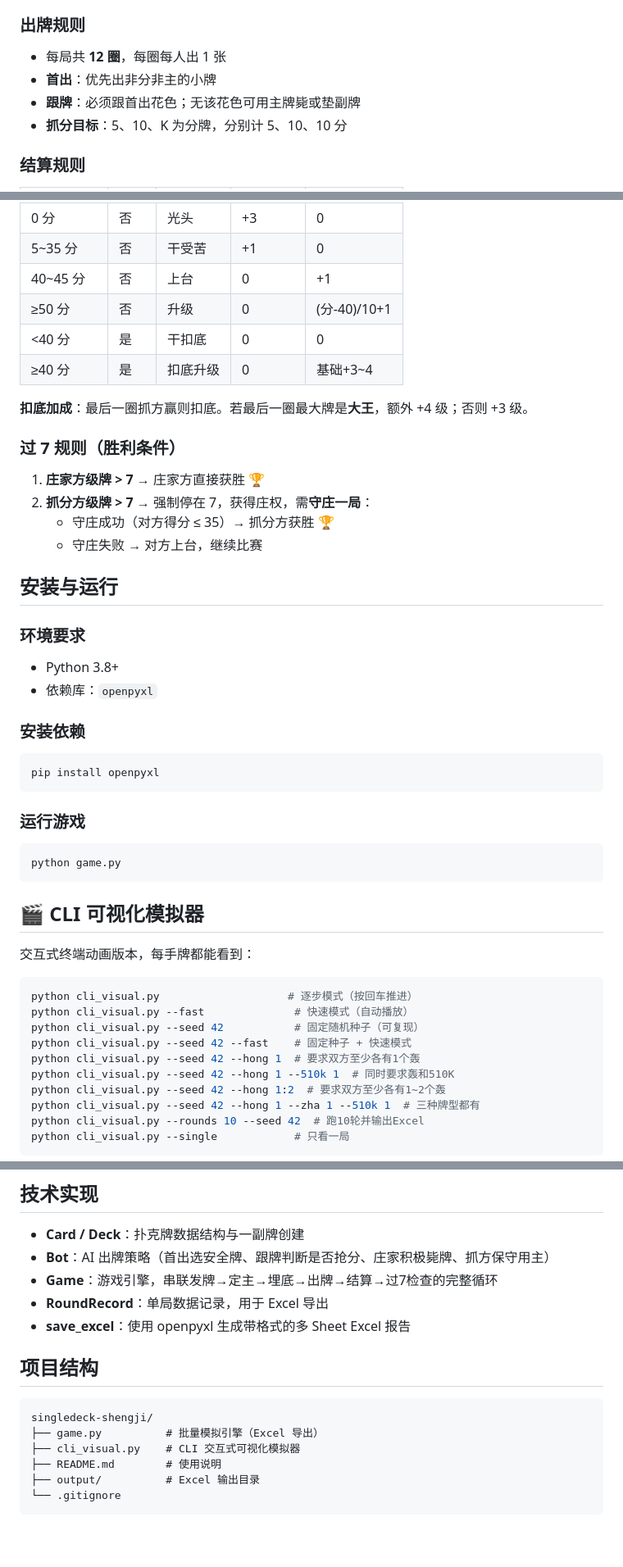
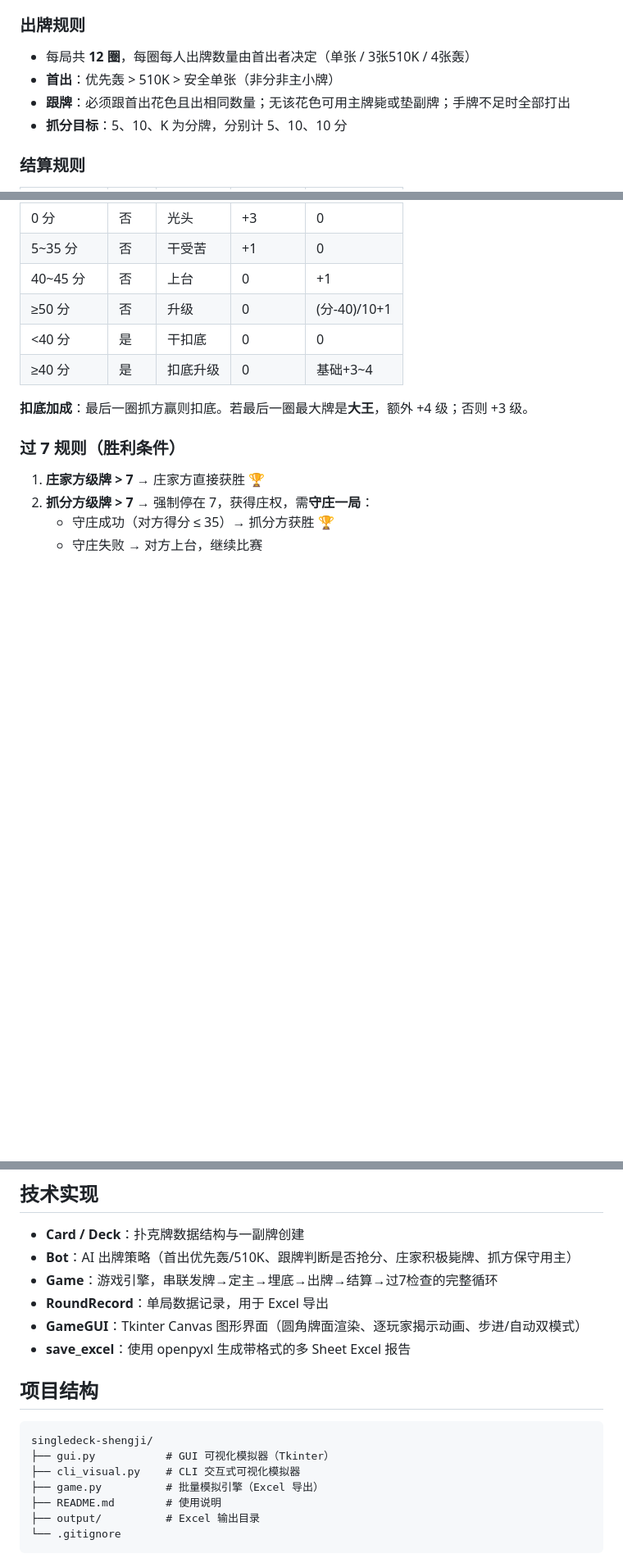
Before and after one commit to zhengshuai021-rgb/singledeck-shengji, a Markdown page: README.md, 3 parts joined by grey strips. Shown at 82% size. GitHub-like rendering; blank space fills up the shorter version.

````diff
--- a/README.md
+++ b/README.md
@@ -54,9 +198,9 @@
 
 ### 出牌规则
 
-- 每局共 **12 圈**，每圈每人出 1 张
-- **首出**：优先出非分非主的小牌
-- **跟牌**：必须跟首出花色；无该花色可用主牌毙或垫副牌
+- 每局共 **12 圈**，每圈每人出牌数量由首出者决定（单张 / 3张510K / 4张轰）
+- **首出**：优先轰 > 510K > 安全单张（非分非主小牌）
+- **跟牌**：必须跟首出花色且出相同数量；无该花色可用主牌毙或垫副牌；手牌不足时全部打出
 - **抓分目标**：5、10、K 为分牌，分别计 5、10、10 分
 
 ### 结算规则
@@ -78,40 +222,3 @@
 2. **抓分方级牌 > 7** → 强制停在 7，获得庄权，需**守庄一局**：
    - 守庄成功（对方得分 ≤ 35）→ 抓分方获胜 🏆
    - 守庄失败 → 对方上台，继续比赛
-
-## 安装与运行
-
-### 环境要求
-
-- Python 3.8+
-- 依赖库：`openpyxl`
-
-### 安装依赖
-
-```bash
-pip install openpyxl
-```
-
-### 运行游戏
-
-```bash
-python game.py
-```
-
-## 🎬 CLI 可视化模拟器
-
-交互式终端动画版本，每手牌都能看到：
-
-```bash
-python cli_visual.py                    # 逐步模式（按回车推进）
-python cli_visual.py --fast              # 快速模式（自动播放）
-python cli_visual.py --seed 42           # 固定随机种子（可复现）
-python cli_visual.py --seed 42 --fast    # 固定种子 + 快速模式
-python cli_visual.py --seed 42 --hong 1  # 要求双方至少各有1个轰
-python cli_visual.py --seed 42 --hong 1 --510k 1  # 同时要求轰和510K
-python cli_visual.py --seed 42 --hong 1:2  # 要求双方至少各有1~2个轰
-python cli_visual.py --seed 42 --hong 1 --zha 1 --510k 1  # 三种牌型都有
-python cli_visual.py --rounds 10 --seed 42  # 跑10轮并输出Excel
-python cli_visual.py --single            # 只看一局
-```
-
@@ -177,17 +256,19 @@ output/一副牌升级游戏模拟_20260527_153355.xlsx
 ## 技术实现
 
 - **Card / Deck**：扑克牌数据结构与一副牌创建
-- **Bot**：AI 出牌策略（首出选安全牌、跟牌判断是否抢分、庄家积极毙牌、抓方保守用主）
+- **Bot**：AI 出牌策略（首出优先轰/510K、跟牌判断是否抢分、庄家积极毙牌、抓方保守用主）
 - **Game**：游戏引擎，串联发牌→定主→埋底→出牌→结算→过7检查的完整循环
 - **RoundRecord**：单局数据记录，用于 Excel 导出
+- **GameGUI**：Tkinter Canvas 图形界面（圆角牌面渲染、逐玩家揭示动画、步进/自动双模式）
 - **save_excel**：使用 openpyxl 生成带格式的多 Sheet Excel 报告
 
 ## 项目结构
 
 ```
 singledeck-shengji/
+├── gui.py           # GUI 可视化模拟器（Tkinter）
+├── cli_visual.py    # CLI 交互式可视化模拟器
 ├── game.py          # 批量模拟引擎（Excel 导出）
-├── cli_visual.py    # CLI 交互式可视化模拟器
 ├── README.md        # 使用说明
 ├── output/          # Excel 输出目录
 └── .gitignore
````
Also changed, not shown: other parts of README.md (+145 -29 lines).
